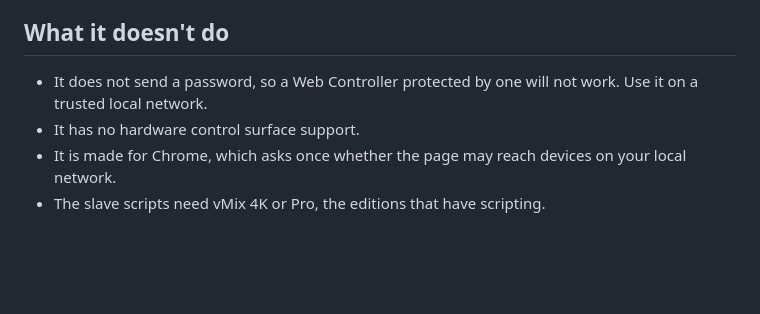
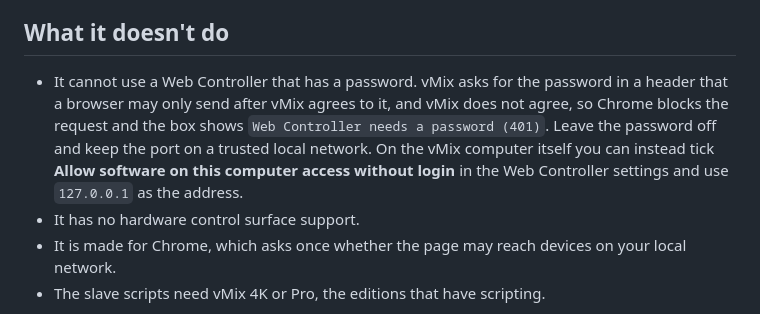
Before and after one commit to live-miracles/live-miracles.github.io, a Markdown page: blog/2026-11-13-web-controller-for-vmix.md, the part around the change. Drawn GitHub-style; blank space fills up the shorter version.

Commit message:
Explain why vMix Master cannot use a password-protected Web Controller
Co-Authored-By: Claude Sonnet 5.5 <noreply@anthropic.com>

```diff
--- a/blog/2026-11-13-web-controller-for-vmix.md
+++ b/blog/2026-11-13-web-controller-for-vmix.md
@@ -57,7 +57,7 @@ For the translations themselves we later moved to a small script that runs insid
 
 ## What it doesn't do
 
-- It does not send a password, so a Web Controller protected by one will not work. Use it on a trusted local network.
+- It cannot use a Web Controller that has a password. vMix asks for the password in a header that a browser may only send after vMix agrees to it, and vMix does not agree, so Chrome blocks the request and the box shows `Web Controller needs a password (401)`. Leave the password off and keep the port on a trusted local network. On the vMix computer itself you can instead tick **Allow software on this computer access without login** in the Web Controller settings and use `127.0.0.1` as the address.
 - It has no hardware control surface support.
 - It is made for Chrome, which asks once whether the page may reach devices on your local network.
 - The slave scripts need vMix 4K or Pro, the editions that have scripting.
```
